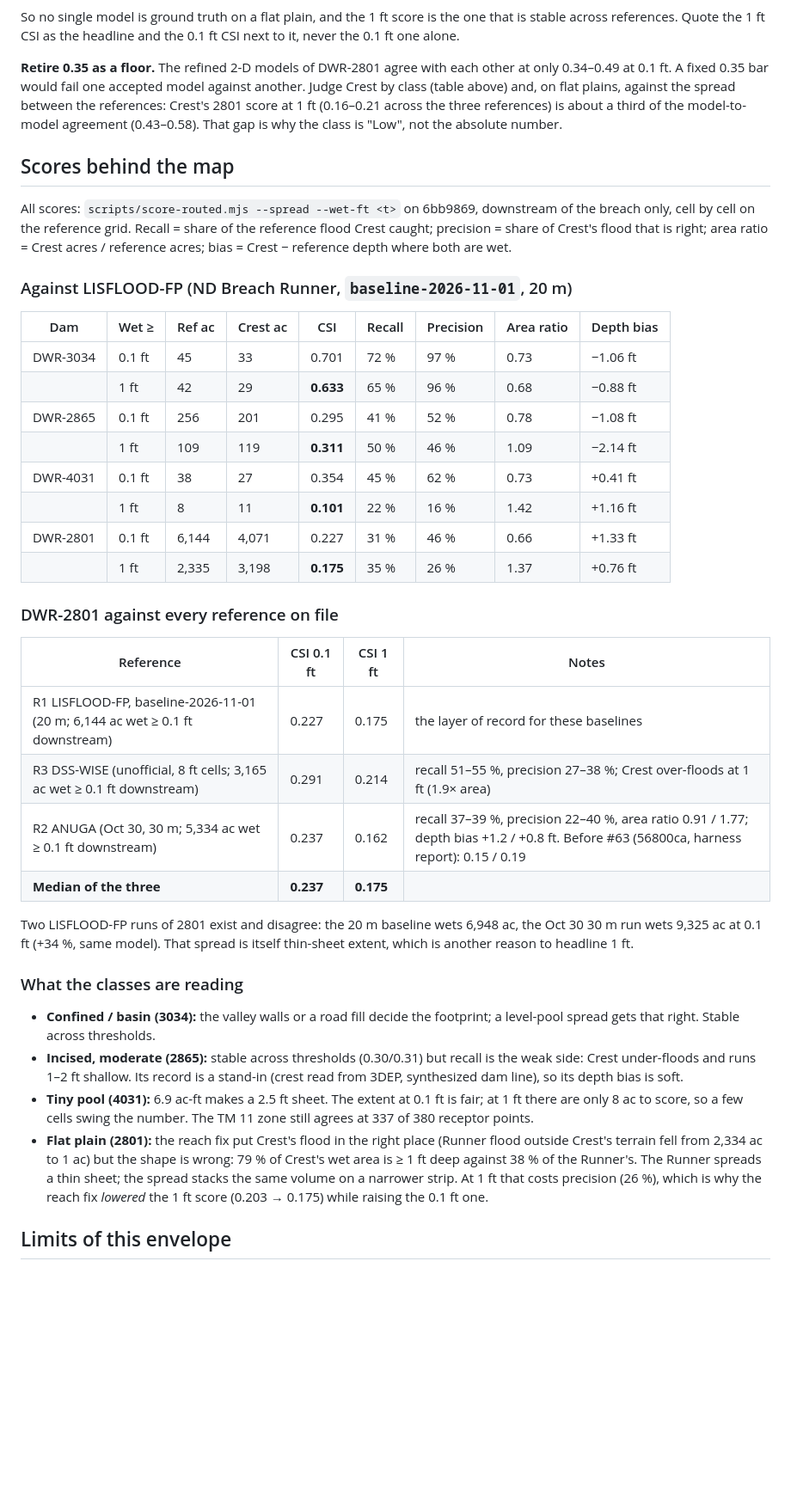
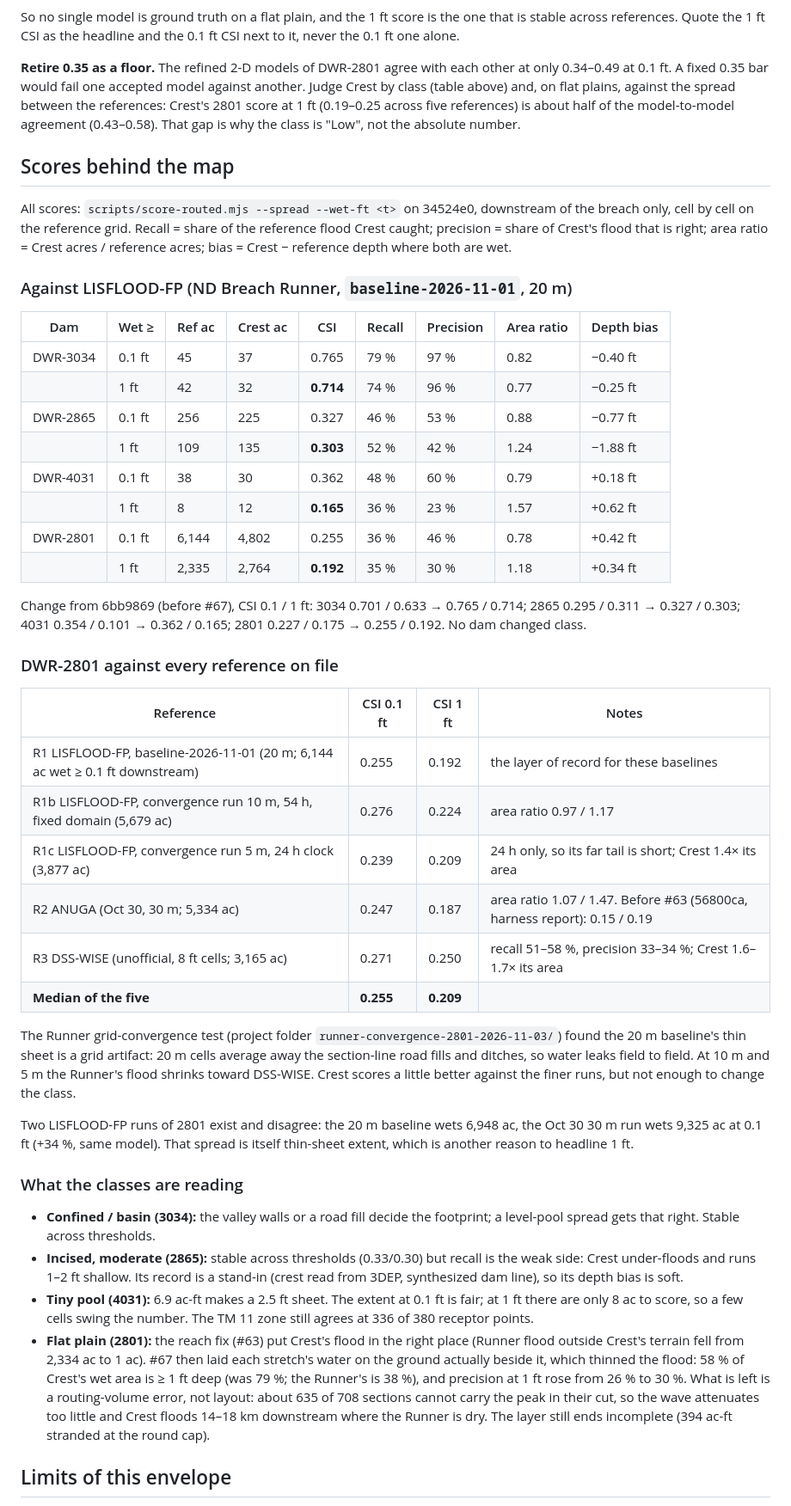
Before and after one commit to nickdbendickson/crest, a Markdown page: docs/accuracy-envelope.md, the part around one of its changes. Shown at 86% size. GitHub-like rendering; blank space fills up the shorter version.

Commit message:
Envelope: re-score on main 34524e0 (#67) and add the 10 m / 5 m Runner references
Co-Authored-By: Claude Opus 5.5 <noreply@anthropic.com>
Claude-Session: https://claude.ai/code/session_01C9WjGDdtiWVm2sLh7f3LUN

```diff
--- a/docs/accuracy-envelope.md
+++ b/docs/accuracy-envelope.md
@@ -48,12 +49,12 @@ Quote the 1 ft CSI as the headline and the 0.1 ft CSI next to it, never the 0.1
 
 **Retire 0.35 as a floor.** The refined 2-D models of DWR-2801 agree with each other at only 0.34–0.49 at 0.1 ft. A fixed
 0.35 bar would fail one accepted model against another. Judge Crest by class (table above) and, on flat plains,
-against the spread between the references: Crest's 2801 score at 1 ft (0.16–0.21 across the three references) is about a
-third of the model-to-model agreement (0.43–0.58). That gap is why the class is "Low", not the absolute number.
+against the spread between the references: Crest's 2801 score at 1 ft (0.19–0.25 across five references) is about
+half of the model-to-model agreement (0.43–0.58). That gap is why the class is "Low", not the absolute number.
 
 ## Scores behind the map
 
-All scores: `scripts/score-routed.mjs --spread --wet-ft <t>` on 6bb9869, downstream of the breach only, cell by cell on
+All scores: `scripts/score-routed.mjs --spread --wet-ft <t>` on 34524e0, downstream of the breach only, cell by cell on
 the reference grid. Recall = share of the reference flood Crest caught; precision = share of Crest's flood that is
 right; area ratio = Crest acres / reference acres; bias = Crest − reference depth where both are wet.
 
@@ -61,23 +62,33 @@ right; area ratio = Crest acres / reference acres; bias = Crest − reference de
 
 | Dam | Wet ≥ | Ref ac | Crest ac | CSI | Recall | Precision | Area ratio | Depth bias |
 |---|---|---|---|---|---|---|---|---|
-| DWR-3034 | 0.1 ft | 45 | 33 | 0.701 | 72 % | 97 % | 0.73 | −1.06 ft |
-| | 1 ft | 42 | 29 | **0.633** | 65 % | 96 % | 0.68 | −0.88 ft |
-| DWR-2865 | 0.1 ft | 256 | 201 | 0.295 | 41 % | 52 % | 0.78 | −1.08 ft |
-| | 1 ft | 109 | 119 | **0.311** | 50 % | 46 % | 1.09 | −2.14 ft |
-| DWR-4031 | 0.1 ft | 38 | 27 | 0.354 | 45 % | 62 % | 0.73 | +0.41 ft |
-| | 1 ft | 8 | 11 | **0.101** | 22 % | 16 % | 1.42 | +1.16 ft |
-| DWR-2801 | 0.1 ft | 6,144 | 4,071 | 0.227 | 31 % | 46 % | 0.66 | +1.33 ft |
-| | 1 ft | 2,335 | 3,198 | **0.175** | 35 % | 26 % | 1.37 | +0.76 ft |
+| DWR-3034 | 0.1 ft | 45 | 37 | 0.765 | 79 % | 97 % | 0.82 | −0.40 ft |
+| | 1 ft | 42 | 32 | **0.714** | 74 % | 96 % | 0.77 | −0.25 ft |
+| DWR-2865 | 0.1 ft | 256 | 225 | 0.327 | 46 % | 53 % | 0.88 | −0.77 ft |
+| | 1 ft | 109 | 135 | **0.303** | 52 % | 42 % | 1.24 | −1.88 ft |
+| DWR-4031 | 0.1 ft | 38 | 30 | 0.362 | 48 % | 60 % | 0.79 | +0.18 ft |
+| | 1 ft | 8 | 12 | **0.165** | 36 % | 23 % | 1.57 | +0.62 ft |
+| DWR-2801 | 0.1 ft | 6,144 | 4,802 | 0.255 | 36 % | 46 % | 0.78 | +0.42 ft |
+| | 1 ft | 2,335 | 2,764 | **0.192** | 35 % | 30 % | 1.18 | +0.34 ft |
+
+Change from 6bb9869 (before #67), CSI 0.1 / 1 ft: 3034 0.701 / 0.633 → 0.765 / 0.714; 2865 0.295 / 0.311 → 0.327 /
+0.303; 4031 0.354 / 0.101 → 0.362 / 0.165; 2801 0.227 / 0.175 → 0.255 / 0.192. No dam changed class.
 
 ### DWR-2801 against every reference on file
 
 | Reference | CSI 0.1 ft | CSI 1 ft | Notes |
 |---|---|---|---|
-| R1 LISFLOOD-FP, baseline-2026-11-01 (20 m; 6,144 ac wet ≥ 0.1 ft downstream) | 0.227 | 0.175 | the layer of record for these baselines |
-| R3 DSS-WISE (unofficial, 8 ft cells; 3,165 ac wet ≥ 0.1 ft downstream) | 0.291 | 0.214 | recall 51–55 %, precision 27–38 %; Crest over-floods at 1 ft (1.9× area) |
-| R2 ANUGA (Oct 30, 30 m; 5,334 ac wet ≥ 0.1 ft downstream) | 0.237 | 0.162 | recall 37–39 %, precision 22–40 %, area ratio 0.91 / 1.77; depth bias +1.2 / +0.8 ft. Before #63 (56800ca, harness report): 0.15 / 0.19 |
-| **Median of the three** | **0.237** | **0.175** | |
+| R1 LISFLOOD-FP, baseline-2026-11-01 (20 m; 6,144 ac wet ≥ 0.1 ft downstream) | 0.255 | 0.192 | the layer of record for these baselines |
+| R1b LISFLOOD-FP, convergence run 10 m, 54 h, fixed domain (5,679 ac) | 0.276 | 0.224 | area ratio 0.97 / 1.17 |
+| R1c LISFLOOD-FP, convergence run 5 m, 24 h clock (3,877 ac) | 0.239 | 0.209 | 24 h only, so its far tail is short; Crest 1.4× its area |
+| R2 ANUGA (Oct 30, 30 m; 5,334 ac) | 0.247 | 0.187 | area ratio 1.07 / 1.47. Before #63 (56800ca, harness report): 0.15 / 0.19 |
+| R3 DSS-WISE (unofficial, 8 ft cells; 3,165 ac) | 0.271 | 0.250 | recall 51–58 %, precision 33–34 %; Crest 1.6–1.7× its area |
+| **Median of the five** | **0.255** | **0.209** | |
+
+The Runner grid-convergence test (project folder `runner-convergence-2801-2026-11-03/`) found the 20 m baseline's
+thin sheet is a grid artifact: 20 m cells average away the section-line road fills and ditches, so water leaks field
+to field. At 10 m and 5 m the Runner's flood shrinks toward DSS-WISE. Crest scores a little better against the finer
+runs, but not enough to change the class.
 
 Two LISFLOOD-FP runs of 2801 exist and disagree: the 20 m baseline wets 6,948 ac, the Oct 30 30 m run wets 9,325 ac at
 0.1 ft (+34 %, same model). That spread is itself thin-sheet extent, which is another reason to headline 1 ft.
@@ -86,14 +97,16 @@ Two LISFLOOD-FP runs of 2801 exist and disagree: the 20 m baseline wets 6,948 ac
 
 - **Confined / basin (3034):** the valley walls or a road fill decide the footprint; a level-pool spread gets that
   right. Stable across thresholds.
-- **Incised, moderate (2865):** stable across thresholds (0.30/0.31) but recall is the weak side: Crest under-floods and
+- **Incised, moderate (2865):** stable across thresholds (0.33/0.30) but recall is the weak side: Crest under-floods and
   runs 1–2 ft shallow. Its record is a stand-in (crest read from 3DEP, synthesized dam line), so its depth bias is soft.
 - **Tiny pool (4031):** 6.9 ac-ft makes a 2.5 ft sheet. The extent at 0.1 ft is fair; at 1 ft there are only 8 ac to
-  score, so a few cells swing the number. The TM 11 zone still agrees at 337 of 380 receptor points.
-- **Flat plain (2801):** the reach fix put Crest's flood in the right place (Runner flood outside Crest's terrain fell
-  from 2,334 ac to 1 ac) but the shape is wrong: 79 % of Crest's wet area is ≥ 1 ft deep against 38 % of the Runner's.
-  The Runner spreads a thin sheet; the spread stacks the same volume on a narrower strip. At 1 ft that costs precision
-  (26 %), which is why the reach fix *lowered* the 1 ft score (0.203 → 0.175) while raising the 0.1 ft one.
+  score, so a few cells swing the number. The TM 11 zone still agrees at 336 of 380 receptor points.
+- **Flat plain (2801):** the reach fix (#63) put Crest's flood in the right place (Runner flood outside Crest's
+  terrain fell from 2,334 ac to 1 ac). #67 then laid each stretch's water on the ground actually beside it, which
+  thinned the flood: 58 % of Crest's wet area is ≥ 1 ft deep (was 79 %; the Runner's is 38 %), and precision at 1 ft
+  rose from 26 % to 30 %. What is left is a routing-volume error, not layout: about 635 of 708 sections cannot carry the
+  peak in their cut, so the wave attenuates too little and Crest floods 14–18 km downstream where the Runner is dry.
+  The layer still ends incomplete (394 ac-ft stranded at the round cap).
 
 ## Limits of this envelope
 
```
Also changed, not shown: other parts of docs/accuracy-envelope.md (+12 -10 lines), CHANGELOG.md (+3 -3 lines).
